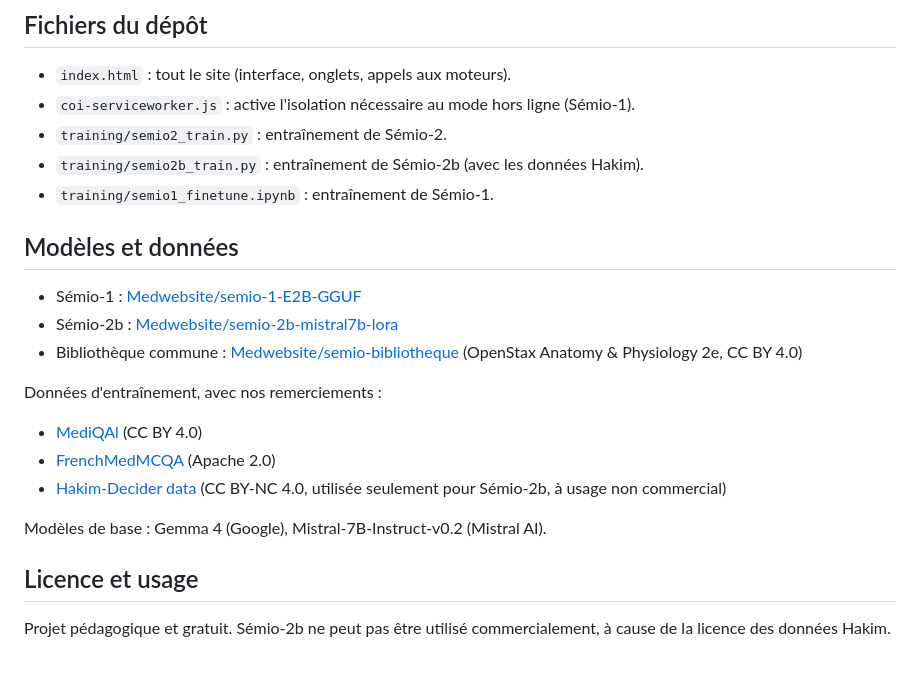
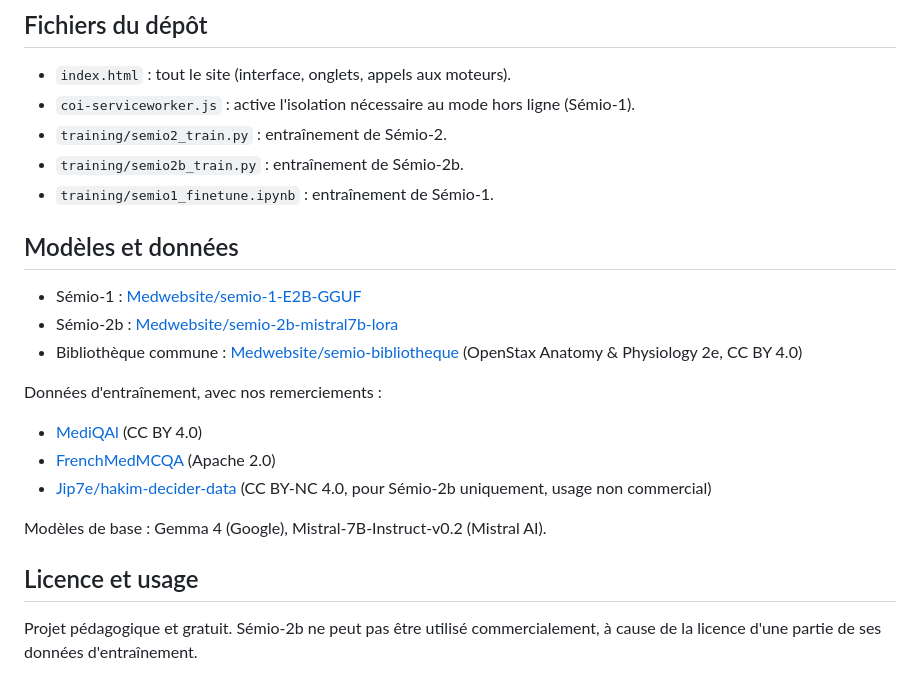
Before and after one commit to Medwebsite/semiomed, a Markdown page: README.md, the part around the change. GitHub-like rendering.

Commit message:
README : crédits allégés

```diff
--- a/README.md
+++ b/README.md
@@ -43,7 +43,7 @@ Les échantillons vont de 60 à 170 questions selon le test et le moteur.
 - `index.html` : tout le site (interface, onglets, appels aux moteurs).
 - `coi-serviceworker.js` : active l'isolation nécessaire au mode hors ligne (Sémio-1).
 - `training/semio2_train.py` : entraînement de Sémio-2.
-- `training/semio2b_train.py` : entraînement de Sémio-2b (avec les données Hakim).
+- `training/semio2b_train.py` : entraînement de Sémio-2b.
 - `training/semio1_finetune.ipynb` : entraînement de Sémio-1.
 
 ## Modèles et données
@@ -55,10 +55,10 @@ Les échantillons vont de 60 à 170 questions selon le test et le moteur.
 Données d'entraînement, avec nos remerciements :
 - [MediQAl](https://huggingface.co/datasets/ANR-MALADES/MediQAl) (CC BY 4.0)
 - [FrenchMedMCQA](https://huggingface.co/datasets/uy-rrodriguez/FrenchMedMCQA-extended) (Apache 2.0)
-- [Hakim-Decider data](https://huggingface.co/datasets/Jip7e/hakim-decider-data) (CC BY-NC 4.0, utilisée seulement pour Sémio-2b, à usage non commercial)
+- [Jip7e/hakim-decider-data](https://huggingface.co/datasets/Jip7e/hakim-decider-data) (CC BY-NC 4.0, pour Sémio-2b uniquement, usage non commercial)
 
 Modèles de base : Gemma 4 (Google), Mistral-7B-Instruct-v0.2 (Mistral AI).
 
 ## Licence et usage
 
-Projet pédagogique et gratuit. Sémio-2b ne peut pas être utilisé commercialement, à cause de la licence des données Hakim.
+Projet pédagogique et gratuit. Sémio-2b ne peut pas être utilisé commercialement, à cause de la licence d'une partie de ses données d'entraînement.
```
